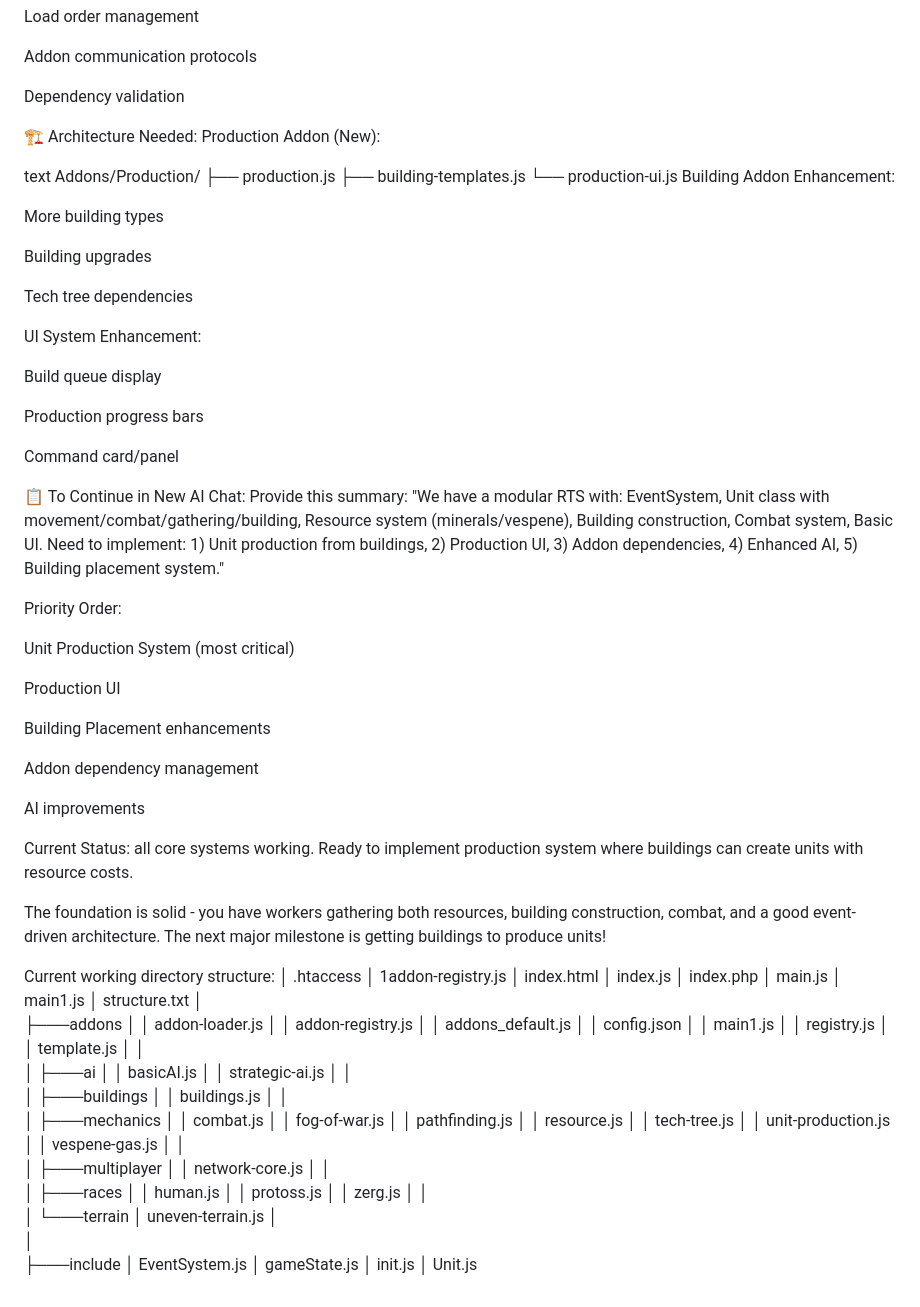
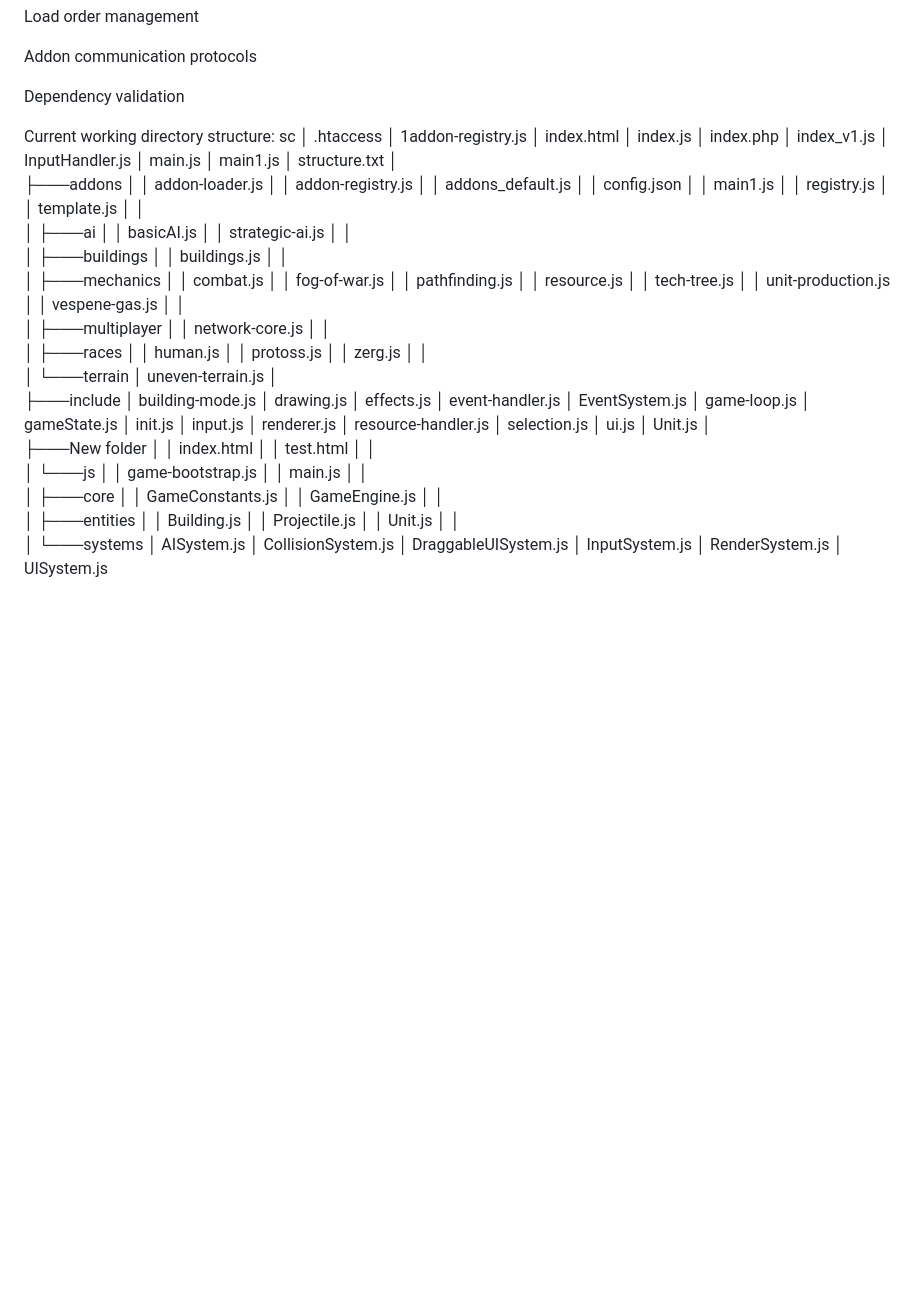
Before and after one commit to Megaloscy/sc, a Markdown page: README.md, the part around the change. Drawn GitHub-style; blank space fills up the shorter version.

```diff
--- a/README.md
+++ b/README.md
@@ -130,58 +130,16 @@ Addon communication protocols
 
 Dependency validation
 
-🏗️ Architecture Needed:
-Production Addon (New):
-
-text
-Addons/Production/
-├── production.js
-├── building-templates.js
-└── production-ui.js
-Building Addon Enhancement:
-
-More building types
-
-Building upgrades
-
-Tech tree dependencies
-
-UI System Enhancement:
-
-Build queue display
-
-Production progress bars
-
-Command card/panel
-
-📋 To Continue in New AI Chat:
-Provide this summary:
-"We have a modular RTS with: EventSystem, Unit class with movement/combat/gathering/building, Resource system (minerals/vespene), Building construction, Combat system, Basic UI. Need to implement: 1) Unit production from buildings, 2) Production UI, 3) Addon dependencies, 4) Enhanced AI, 5) Building placement system."
-
-Priority Order:
-
-Unit Production System (most critical)
-
-Production UI
-
-Building Placement enhancements
-
-Addon dependency management
-
-AI improvements
-
-Current Status: all core systems working. Ready to implement production system where buildings can create units with resource costs.
-
-The foundation is solid - you have workers gathering both resources, building construction, combat, and a good event-driven architecture. The next major milestone is getting buildings to produce units!
-
-
 
 Current working directory structure:
+sc
 │   .htaccess
 │   1addon-registry.js
 │   index.html
 │   index.js
 │   index.php
+│   index_v1.js
+│   InputHandler.js
 │   main.js
 │   main1.js
 │   structure.txt
@@ -222,9 +180,43 @@ Current working directory structure:
 │   └───terrain
 │           uneven-terrain.js
 │
-│
 ├───include
+│       building-mode.js
+│       drawing.js
+│       effects.js
+│       event-handler.js
 │       EventSystem.js
+│       game-loop.js
 │       gameState.js
 │       init.js
+│       input.js
+│       renderer.js
+│       resource-handler.js
+│       selection.js
+│       ui.js
 │       Unit.js
+│
+├───New folder
+│   │   index.html
+│   │   test.html
+│   │
+│   └───js
+│       │   game-bootstrap.js
+│       │   main.js
+│       │
+│       ├───core
+│       │       GameConstants.js
+│       │       GameEngine.js
+│       │
+│       ├───entities
+│       │       Building.js
+│       │       Projectile.js
+│       │       Unit.js
+│       │
+│       └───systems
+│               AISystem.js
+│               CollisionSystem.js
+│               DraggableUISystem.js
+│               InputSystem.js
+│               RenderSystem.js
+│               UISystem.js
```
